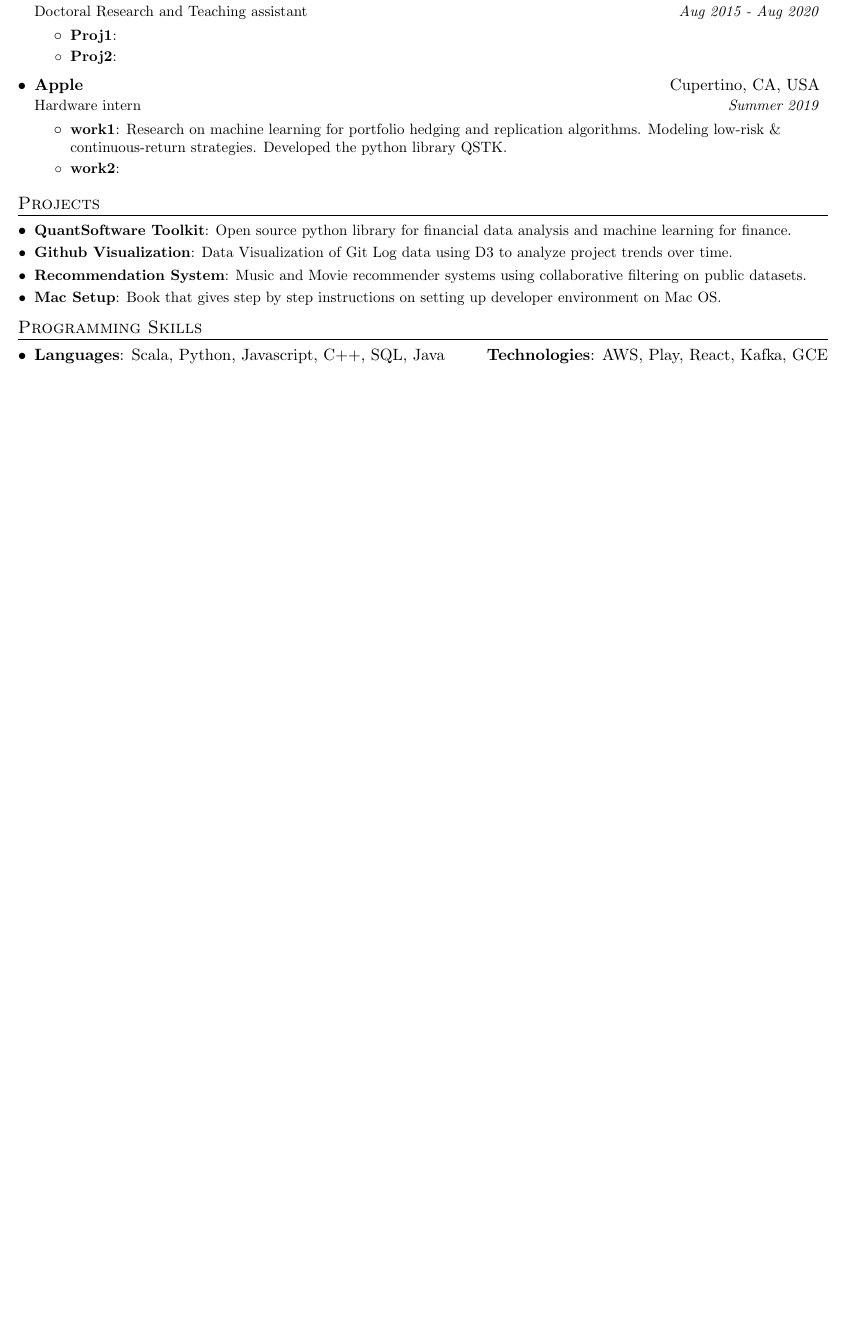
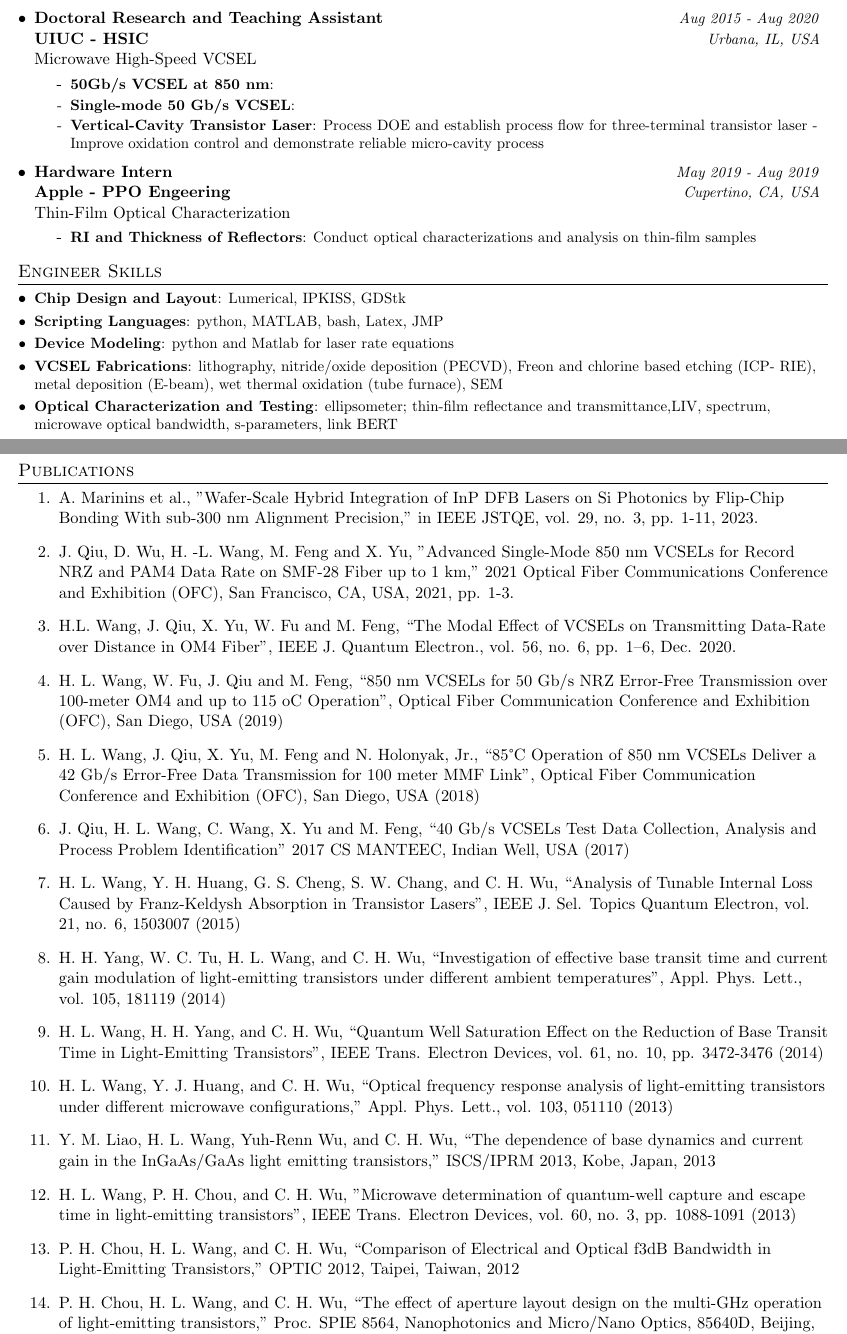
Before and after one commit to wangsscn/resume_hlw, a LaTeX CV (hlw_resume.tex): part of the page before the commit and two parts of pages 1 and 2 of 2 after it, the two joined at a grey line, cut so that both start at the same text, the shorter picture padded with empty space. Compiled offline with pdfLaTeX.

Commit message:
Added all wanted sections

```diff
--- a/hlw_resume.tex
+++ b/hlw_resume.tex
@@ -78,7 +89,9 @@
 
 \newcommand{\resumeSubItem}[2]{\resumeItem{#1}{#2}\vspace{-4pt}}
 
-\renewcommand{\labelitemii}{$\circ$}
+% \renewcommand{\labelitemii}{$\circ$}
+% \renewcommand{\labelitemi}{$\circ$}
+\renewcommand{\labelitemii}{-}
 
 \newcommand{\resumeSubHeadingListStart}{\begin{itemize}[leftmargin=*]}
 \newcommand{\resumeSubHeadingListEnd}{\end{itemize}}
@@ -162,53 +165,100 @@
+        \resumeItem{Tape-out test board for multi-junction VCSEL bandwidth characterization}
           {}
       \resumeItemListEnd
 
     \resumeSubheading
-      {HSIC, UIUC}{Urbana, IL, USA}
-      {Doctoral Research and Teaching assistant}{Aug 2015 - Aug 2020}
+      {Doctoral Research and Teaching Assistant}{Aug 2015 - Aug 2020}
+      {UIUC - HSIC}{Urbana, IL, USA}
+      {Microwave High-Speed VCSEL}{}
       \resumeItemListStart
-        \resumeItem{Proj1}
+        \resumeItem{50Gb/s VCSEL at 850 nm}
           {}
-        \resumeItem{Proj2}
+        \resumeItem{Single-mode 50 Gb/s VCSEL}
           {}
+        \resumeItem{Vertical-Cavity Transistor Laser}
+        {Process DOE and establish process flow for three-terminal transistor laser
+        - Improve oxidation control and demonstrate reliable micro-cavity process}
         \resumeItemListEnd
 
     \resumeSubheading
-      {Apple}{Cupertino, CA, USA}
-      {Hardware intern}{Summer 2019}
+      {Hardware Intern}{May 2019 - Aug 2019}
+      {Apple - PPO Engeering}{Cupertino, CA, USA}
+      {Thin-Film Optical Characterization}{}
       \resumeItemListStart
-        \resumeItem{work1}
-          {Research on machine learning for portfolio hedging and replication algorithms. Modeling low-risk \& continuous-return strategies. Developed the python library QSTK.}
-        \resumeItem{work2}
-          {}
+        \resumeItem{RI and Thickness of Reflectors}
+          {Conduct optical characterizations and analysis on thin-film samples}
         \resumeItemListEnd
 
   \resumeSubHeadingListEnd
 
 
-%-----------PROJECTS-----------------
-\section{Projects}
+% %-----------PROJECTS-----------------
+% \section{Projects}
+%   \resumeSubHeadingListStart
+%     \resumeSubItem{QuantSoftware Toolkit}
+%       {Open source python library for financial data analysis and machine learning for finance.}
+%     \resumeSubItem{Github Visualization}
+%       {Data Visualization of Git Log data using D3 to analyze project trends over time.}
+%     \resumeSubItem{Recommendation System}
+%       {Music and Movie recommender systems using collaborative filtering on public datasets.}
+%     \resumeSubItem{Mac Setup}
+%       {Book that gives step by step instructions on setting up developer environment on Mac OS.}
+%   \resumeSubHeadingListEnd
+
+%-----------Engineer Skills-----------------
+\section{Engineer Skills}
   \resumeSubHeadingListStart
-    \resumeSubItem{QuantSoftware Toolkit}
-      {Open source python library for financial data analysis and machine learning for finance.}
-    \resumeSubItem{Github Visualization}
-      {Data Visualization of Git Log data using D3 to analyze project trends over time.}
-    \resumeSubItem{Recommendation System}
-      {Music and Movie recommender systems using collaborative filtering on public datasets.}
-    \resumeSubItem{Mac Setup}
-      {Book that gives step by step instructions on setting up developer environment on Mac OS.}
+    \resumeSubItem{Chip Design and Layout}
+      {Lumerical, IPKISS, GDStk}
+
+    \resumeSubItem{Scripting Languages}
+      {python, MATLAB, bash, Latex, JMP}
+
+    \resumeSubItem{Device Modeling}
+      {python and Matlab for laser rate equations}
+
+    \resumeSubItem{VCSEL Fabrications}
+      {lithography, nitride/oxide deposition (PECVD), Freon and chlorine based etching (ICP-
+      RIE), metal deposition (E-beam), wet thermal oxidation (tube furnace), SEM}
+
+    \resumeSubItem{Optical Characterization and Testing}
+      {ellipsometer; thin-film reflectance and transmittance,LIV, spectrum, microwave optical bandwidth, s-parameters, link BERT}
+
   \resumeSubHeadingListEnd
 
 
-% --------PROGRAMMING SKILLS------------
-\section{Programming Skills}
- \resumeSubHeadingListStart
-   \item{
-     \textbf{Languages}{: Scala, Python, Javascript, C++, SQL, Java}
-     \hfill
-     \textbf{Technologies}{: AWS, Play, React, Kafka, GCE}
-   }
- \resumeSubHeadingListEnd
+% % --------Engineer SKILLS------------
+% \section{Engineer Skills}
+%  \resumeSubHeadingListStart
+%    \item{
+%      \textbf{Languages}{: Scala, Python, Javascript, C++, SQL, Java}
+%      \hfill
+%      \textbf{Technologies}{: AWS, Play, React, Kafka, GCE}
+%    }
+%  \resumeSubHeadingListEnd
 
 
 %-------------------------------------------
+
+\section{Publications}
+\begin{enumerate}
+
+\item A. Marinins et al., "Wafer-Scale Hybrid Integration of InP DFB Lasers on Si Photonics by Flip-Chip Bonding With sub-300 nm Alignment Precision," in IEEE JSTQE, vol. 29, no. 3, pp. 1-11, 2023.
+\item J. Qiu, D. Wu, H. -L. Wang, M. Feng and X. Yu, "Advanced Single-Mode 850 nm VCSELs for Record NRZ and PAM4 Data Rate on SMF-28 Fiber up to 1 km," 2021 Optical Fiber Communications Conference and Exhibition (OFC), San Francisco, CA, USA, 2021, pp. 1-3.
+\item H.L. Wang, J. Qiu, X. Yu, W. Fu and M. Feng, “The Modal Effect of VCSELs on Transmitting Data-Rate over Distance in OM4 Fiber”, IEEE J. Quantum Electron., vol. 56, no. 6, pp. 1–6, Dec. 2020.
+\item H. L. Wang, W. Fu, J. Qiu and M. Feng, “850 nm VCSELs for 50 Gb/s NRZ Error-Free Transmission over 100-meter OM4 and up to 115 oC Operation”, Optical Fiber Communication Conference and Exhibition (OFC), San Diego, USA (2019)
+\item H. L. Wang, J. Qiu, X. Yu, M. Feng and N. Holonyak, Jr., “85°C Operation of 850 nm VCSELs Deliver a 42 Gb/s Error-Free Data Transmission for 100 meter MMF Link”, Optical Fiber Communication Conference and Exhibition (OFC), San Diego, USA (2018)
+\item J. Qiu, H. L. Wang, C. Wang, X. Yu and M. Feng, “40 Gb/s VCSELs Test Data Collection, Analysis and Process Problem Identification” 2017 CS MANTEEC, Indian Well, USA (2017)
+\item H. L. Wang, Y. H. Huang, G. S. Cheng, S. W. Chang, and C. H. Wu, “Analysis of Tunable Internal Loss Caused by Franz-Keldysh Absorption in Transistor Lasers”, IEEE J. Sel. Topics Quantum Electron, vol. 21, no. 6, 1503007 (2015)
+\item H. H. Yang, W. C. Tu, H. L. Wang, and C. H. Wu, “Investigation of effective base transit time and current gain modulation of light-emitting transistors under different ambient temperatures”, Appl. Phys. Lett., vol. 105, 181119 (2014)
+\item H. L. Wang, H. H. Yang, and C. H. Wu, “Quantum Well Saturation Effect on the Reduction of Base Transit Time in Light-Emitting Transistors”, IEEE Trans. Electron Devices, vol. 61, no. 10, pp. 3472-3476 (2014)
+\item H. L. Wang, Y. J. Huang, and C. H. Wu, “Optical frequency response analysis of light-emitting transistors under different microwave configurations,” Appl. Phys. Lett., vol. 103, 051110 (2013)
+\item Y. M. Liao, H. L. Wang, Yuh-Renn Wu, and C. H. Wu, “The dependence of base dynamics and current gain in the InGaAs/GaAs light emitting transistors,” ISCS/IPRM 2013, Kobe, Japan, 2013
+\item H. L. Wang, P. H. Chou, and C. H. Wu, "Microwave determination of quantum-well capture and escape time in light-emitting transistors", IEEE Trans. Electron Devices, vol. 60, no. 3, pp. 1088-1091 (2013)
+\item P. H. Chou, H. L. Wang, and C. H. Wu, “Comparison of Electrical and Optical f3dB Bandwidth in Light-Emitting Transistors,” OPTIC 2012, Taipei, Taiwan, 2012
+\item P. H. Chou, H. L. Wang, and C. H. Wu, “The effect of aperture layout design on the multi-GHz operation of light-emitting transistors,” Proc. SPIE 8564, Nanophotonics and Micro/Nano Optics, 85640D, Beijing, China, 2012
+
+\end{enumerate}
+
+
 \end{document}
```
Also changed, not shown: hlw_resume.tex (79 more changed lines).
